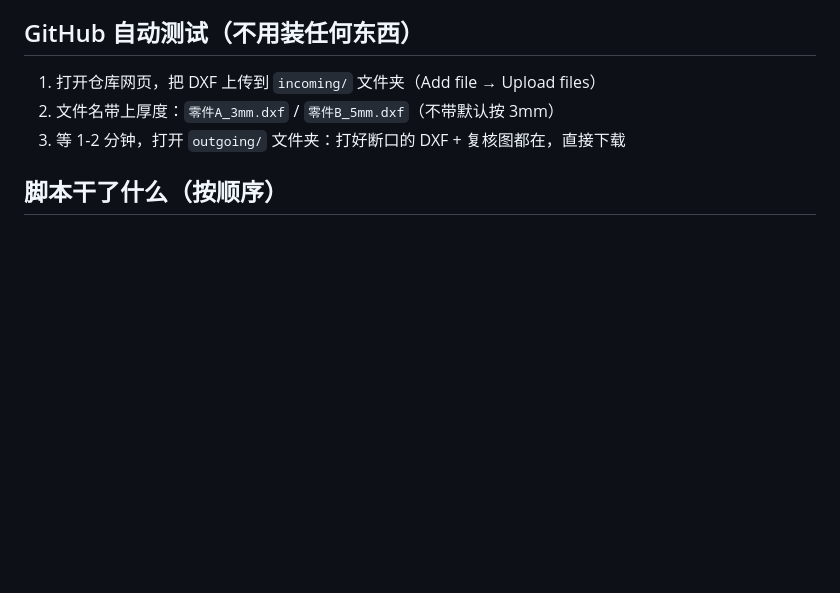
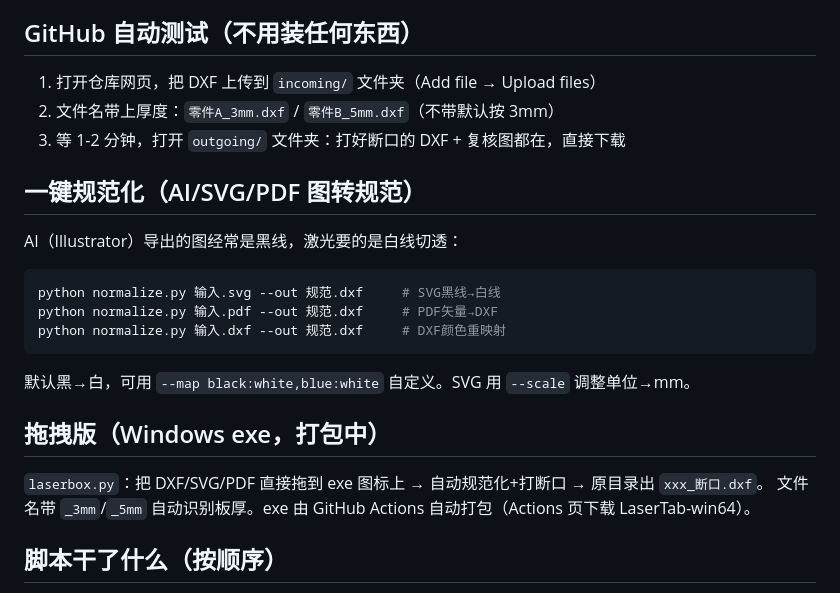
Before and after one commit to jiguangnew/laser-toolbox, a Markdown page: README.md, the part around the change. Drawn GitHub-style; blank space fills up the shorter version.

Commit message:
README: 规范化+拖拽版说明

````diff
--- a/README.md
+++ b/README.md
@@ -48,6 +48,23 @@ $PY auto_tab.py 输入.dxf --thickness 3 --out 输出.dxf --no-png
 2. 文件名带上厚度：`零件A_3mm.dxf` / `零件B_5mm.dxf`（不带默认按 3mm）
 3. 等 1-2 分钟，打开 `outgoing/` 文件夹：打好断口的 DXF + 复核图都在，直接下载
 
+## 一键规范化（AI/SVG/PDF 图转规范）
+
+AI（Illustrator）导出的图经常是黑线，激光要的是白线切透：
+
+```bash
+python normalize.py 输入.svg --out 规范.dxf     # SVG黑线→白线
+python normalize.py 输入.pdf --out 规范.dxf     # PDF矢量→DXF
+python normalize.py 输入.dxf --out 规范.dxf     # DXF颜色重映射
+```
+
+默认黑→白，可用 `--map black:white,blue:white` 自定义。SVG 用 `--scale` 调整单位→mm。
+
+## 拖拽版（Windows exe，打包中）
+
+`laserbox.py`：把 DXF/SVG/PDF 直接拖到 exe 图标上 → 自动规范化+打断口 → 原目录出 `xxx_断口.dxf`。
+文件名带 `_3mm`/`_5mm` 自动识别板厚。exe 由 GitHub Actions 自动打包（Actions 页下载 LaserTab-win64）。
+
 ## 脚本干了什么（按顺序）
 
 1. **预检样条**：发现 SPLINE 直接中止（手册禁止用样条），未改动任何文件
````
